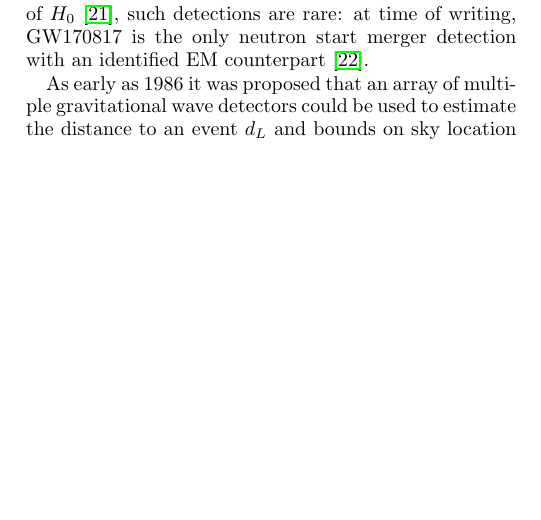
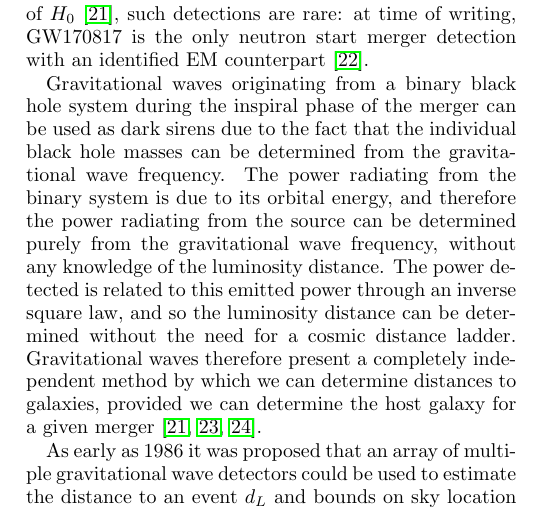
Before and after one commit to rachel-stromswold/phys403_final_project, a LaTeX paper (paper/main.tex, which reads paper/sections/background.tex): part of one column of page 1 of 4, cut so that both start at the same text, the shorter picture padded with empty space. Compiled offline with pdfLaTeX.

Commit message:
added GW standard siren explanation

```diff
--- a/paper/sections/background.tex
+++ b/paper/sections/background.tex
@@ -58,6 +58,11 @@
 This is the case for detections of binary black hole hole mergers, which are not expected to have observable EM counterparts.
 Though the detection of an EM counterpart can facilitate a determination of host galaxy and therefore result in a well-constrained measurement of $H_0$ \cite{GW170817_H0}, such detections are rare: at time of writing, GW170817 is the only neutron start merger detection with an identified EM counterpart \cite{GW170817_announce}.
 
+Gravitational waves originating from a binary black hole system during the inspiral phase of the merger can be used as dark sirens due to the fact that the individual black hole masses can be determined from the gravitational wave frequency.
+The power radiating from the binary system is due to its orbital energy, and therefore the power radiating from the source can be determined purely from the gravitational wave frequency, without any knowledge of the luminosity distance.
+The power detected is related to this emitted power through an inverse square law, and so the luminosity distance can be determined without the need for a cosmic distance ladder.
+Gravitational waves therefore present a completely independent method by which we can determine distances to galaxies, provided we can determine the host galaxy for a given merger \cite{GW170814_DES,GW170817_H0,Nair_2018}.
+
 As early as 1986 it was proposed that an array of multiple gravitational wave detectors could be used to estimate the distance to an event $d_L$ and bounds on sky location \cite{Schutz_1986}.
 These estimates can then be used to produce a catalog of candidate host galaxies from existing sky surveys.
 Based on the posterior distributions for these localizations, we use a method for measuring $H_0$ layed out by Nair et al. \cite{Nair_2018}.
```
